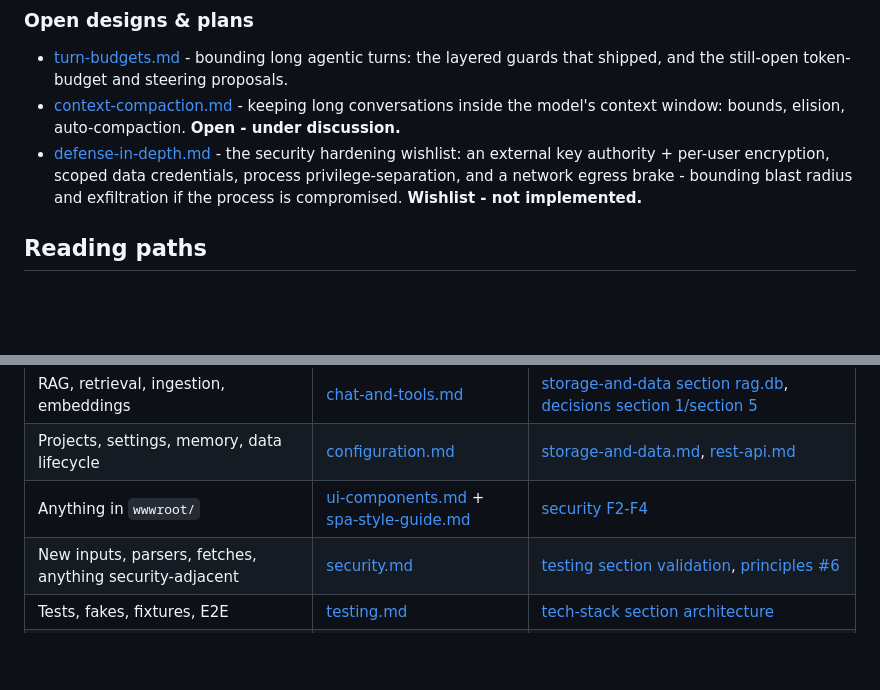
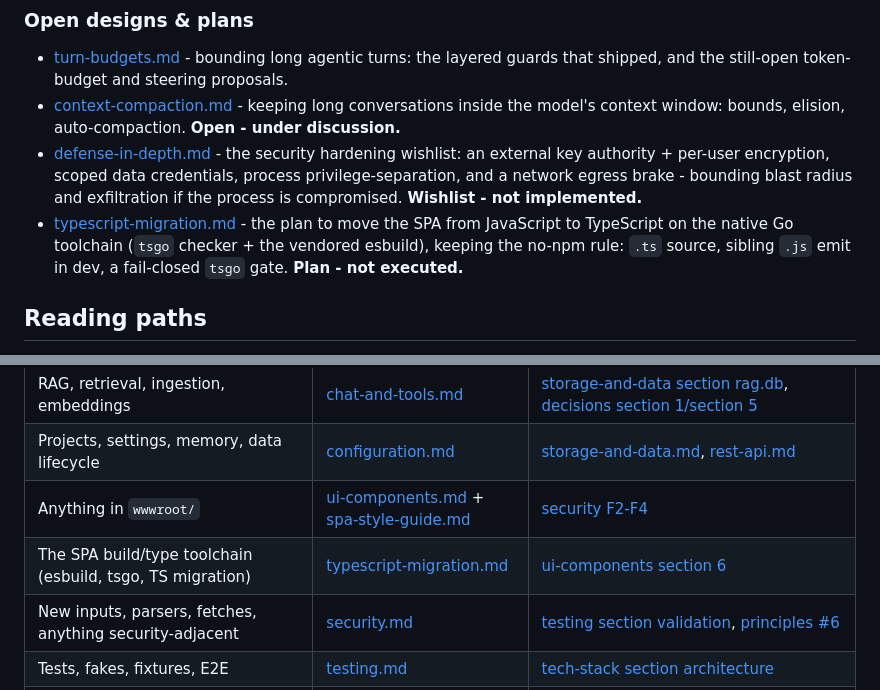
Before and after one commit to rijos/gert, a Markdown page: docs/design/README.md, 2 parts joined by grey strips. Rendered like a GitHub page; blank space fills up the shorter version.

Commit message:
Prepare for typescript migration

```diff
--- a/docs/design/README.md
+++ b/docs/design/README.md
@@ -87,6 +87,9 @@ why**; the code in [`src/`](../../src/) implements them.
   authority + per-user encryption, scoped data credentials, process privilege-separation, and a
   network egress brake - bounding blast radius and exfiltration if the process is compromised.
   **Wishlist - not implemented.**
+- [typescript-migration.md](typescript-migration.md) - the plan to move the SPA from JavaScript to
+  TypeScript on the native Go toolchain (`tsgo` checker + the vendored esbuild), keeping the no-npm
+  rule: `.ts` source, sibling `.js` emit in dev, a fail-closed `tsgo` gate. **Plan - not executed.**
 
 ## Reading paths
 
@@ -110,6 +113,7 @@ why**; the code in [`src/`](../../src/) implements them.
 | RAG, retrieval, ingestion, embeddings | [chat-and-tools.md](chat-and-tools.md) | [storage-and-data section rag.db](storage-and-data.md#ragdb-sqlite-vec), [decisions section 1/section 5](decisions.md) |
 | Projects, settings, memory, data lifecycle | [configuration.md](configuration.md) | [storage-and-data.md](storage-and-data.md), [rest-api.md](rest-api.md) |
 | Anything in `wwwroot/` | [ui-components.md](ui-components.md) + [spa-style-guide.md](spa-style-guide.md) | [security F2-F4](security.md#3-findings--remediations) |
+| The SPA build/type toolchain (esbuild, tsgo, TS migration) | [typescript-migration.md](typescript-migration.md) | [ui-components section 6](ui-components.md#6-devrelease-pipeline-no-npm) |
 | New inputs, parsers, fetches, anything security-adjacent | [security.md](security.md) | [testing section validation](testing.md#validation---the-input-security-boundary), [principles #6](principles.md) |
 | Tests, fakes, fixtures, E2E | [testing.md](testing.md) | [tech-stack section architecture](tech-stack.md#architecture) |
 | Any C# (`src/`, `tests/`) - conventions, idioms | [dotnet-style-guide.md](dotnet-style-guide.md) | [tech-stack.md](tech-stack.md) |
```
Also changed, not shown: docs/design/typescript-migration.md (added, +278 -0 lines).
